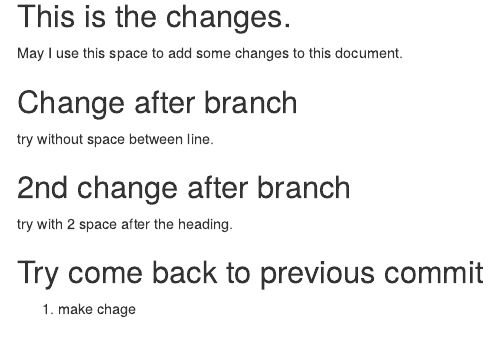
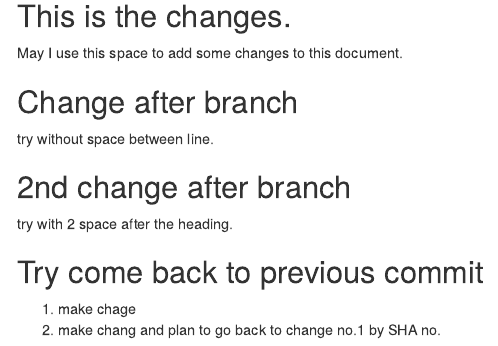
Before and after one commit to Poramedt/01_sample, an R Markdown document (sample.Rmd): the page in a window 1100 px wide, from 2080 px down. The pictures show the output file sample.html that the author committed with the source, opened offline.

Commit message:
make 2nd change:2nd project

```diff
--- a/sample.Rmd
+++ b/sample.Rmd
@@ -51,3 +51,4 @@ try with 2 space after the heading.
 ## Try come back to previous commit
 
 1. make chage
+2. make chang and plan to go back to change no.1 by SHA no.
```
Also changed, not shown: sample.html.
